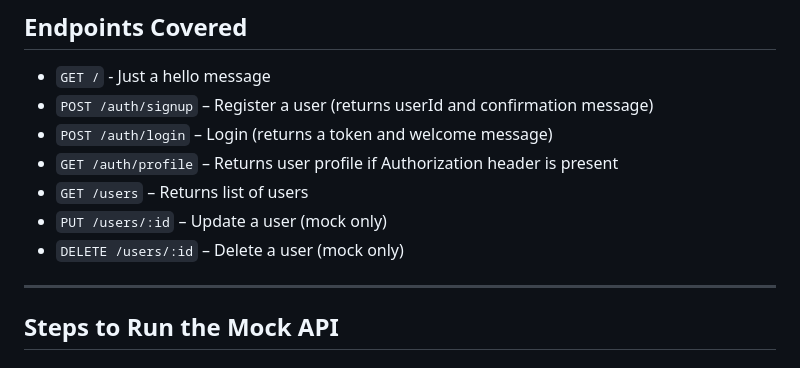
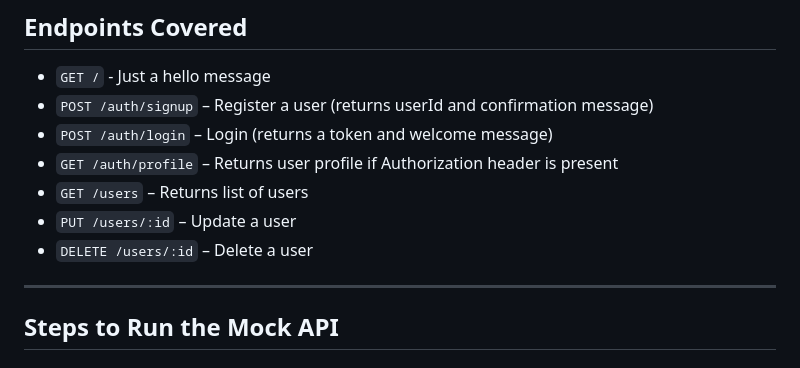
Before and after one commit to Sneha764/Mockoon-User-Authorization-API, a Markdown page: README.md, the part around the change. Rendered like a GitHub page.

```diff
--- a/README.md
+++ b/README.md
@@ -11,8 +11,8 @@ This project implements a simulation of a user authentication API, and focuses o
 - `POST /auth/login` – Login (returns a token and welcome message)
 - `GET /auth/profile` – Returns user profile if Authorization header is present
 - `GET /users` – Returns list of users
-- `PUT /users/:id` – Update a user (mock only)
-- `DELETE /users/:id` – Delete a user (mock only)
+- `PUT /users/:id` – Update a user
+- `DELETE /users/:id` – Delete a user
 
 ---
 
```
